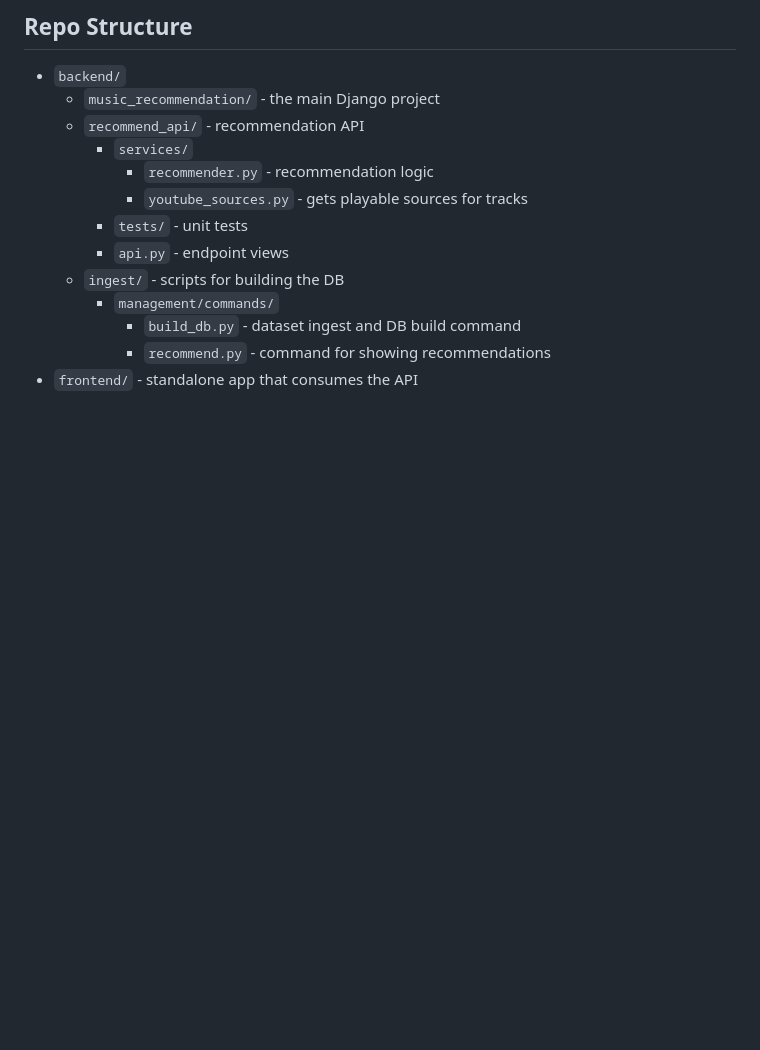
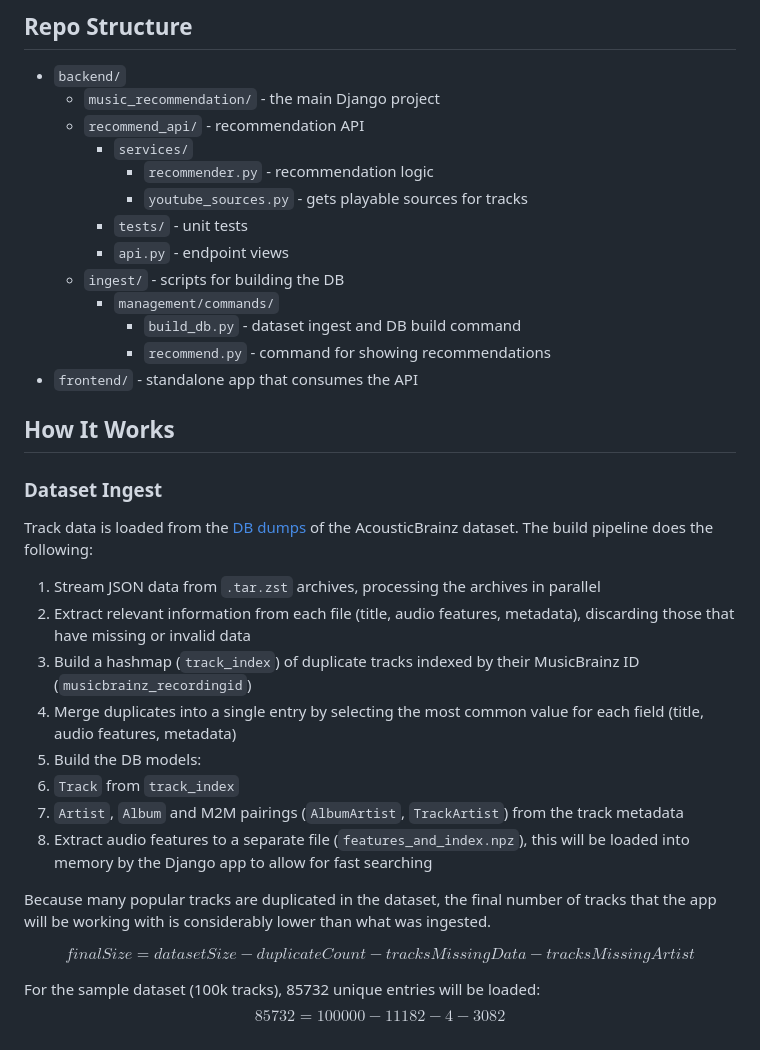
Before and after one commit to RadValentin/CM3070-FP-Music-Recommendation, a Markdown page: README.md, the part around the change. GitHub-like rendering; blank space fills up the shorter version.

Commit message:
Add details about ingest process

```diff
--- a/README.md
+++ b/README.md
@@ -89,3 +89,25 @@ python manage.py build_db --sample # Use the sample dataset with 100k entries
       - `build_db.py` - dataset ingest and DB build command
       - `recommend.py` - command for showing recommendations
 - `frontend/` - standalone app that consumes the API
+
+## How It Works
+
+### Dataset Ingest
+
+Track data is loaded from the [DB dumps](https://acousticbrainz.org/download) of the AcousticBrainz dataset. The build pipeline does the following:
+
+1. Stream JSON data from `.tar.zst` archives, processing the archives in parallel
+1. Extract relevant information from each file (title, audio features, metadata), discarding those that have missing or invalid data
+1. Build a hashmap (`track_index`) of duplicate tracks indexed by their MusicBrainz ID (`musicbrainz_recordingid`)
+1. Merge duplicates into a single entry by selecting the most common value for each field (title, audio features, metadata)
+1. Build the DB models:
+  1. `Track` from `track_index`
+  1. `Artist`, `Album` and M2M pairings (`AlbumArtist`, `TrackArtist`) from the track metadata
+1. Extract audio features to a separate file (`features_and_index.npz`), this will be loaded into memory by the Django app to allow for fast searching
+
+Because many popular tracks are duplicated in the dataset, the final number of tracks that the app will be working with is considerably lower than what was ingested.
+
+$$finalSize = datasetSize - duplicateCount - tracksMissingData - tracksMissingArtist$$
+
+For the sample dataset (100k tracks), 85732 unique entries will be loaded:
+$$85732 = 100000 - 11182 - 4 - 3082$$
```
